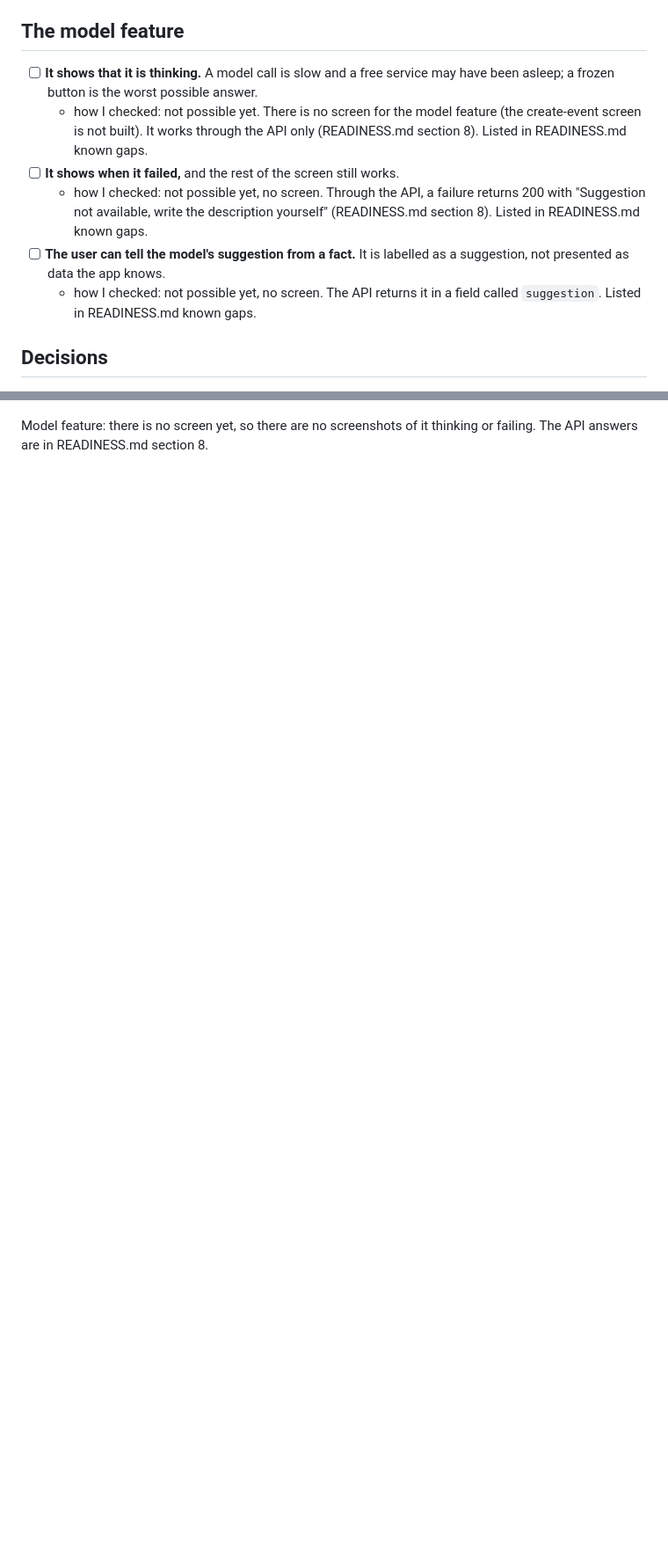
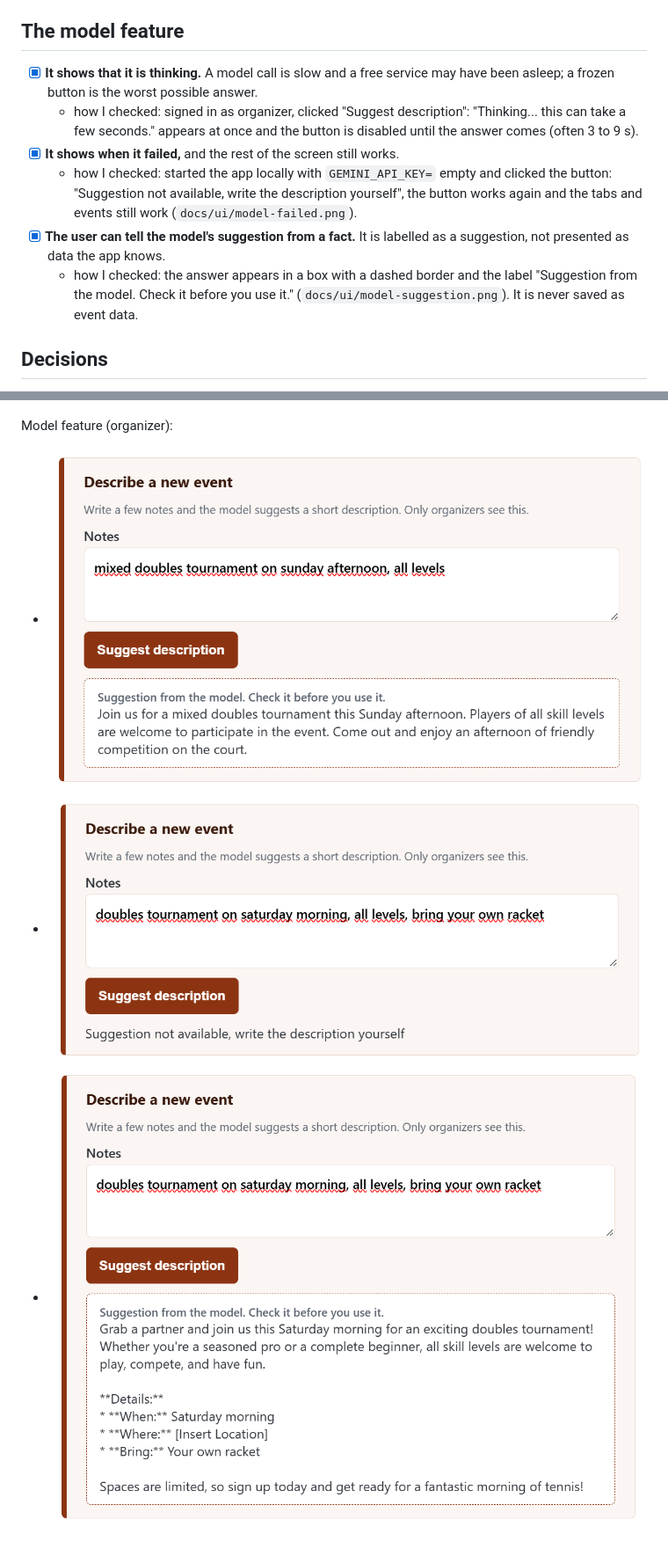
Before and after one commit to manu7miranda/webdev-erasmus-university-of-alicante-, a Markdown page: docs/UI.md, 2 parts joined by grey strips. Shown at 88% size. GitHub-like rendering; pictures changed too: docs/ui/model-failed.png (added), docs/ui/model-suggestion-markdown.png (added), docs/ui/model-suggestion.png (added); blank space fills up the shorter version.

```diff
--- a/docs/UI.md
+++ b/docs/UI.md
@@ -48,12 +48,12 @@ A screen that only handles "it worked" is a screen that lies to the user on the
 
 ## The model feature
 
-- [ ] **It shows that it is thinking.** A model call is slow and a free service may have been asleep; a frozen button is the worst possible answer.
-  - how I checked: not possible yet. There is no screen for the model feature (the create-event screen is not built). It works through the API only (READINESS.md section 8). Listed in READINESS.md known gaps.
-- [ ] **It shows when it failed,** and the rest of the screen still works.
-  - how I checked: not possible yet, no screen. Through the API, a failure returns 200 with "Suggestion not available, write the description yourself" (READINESS.md section 8). Listed in READINESS.md known gaps.
-- [ ] **The user can tell the model's suggestion from a fact.** It is labelled as a suggestion, not presented as data the app knows.
-  - how I checked: not possible yet, no screen. The API returns it in a field called `suggestion`. Listed in READINESS.md known gaps.
+- [x] **It shows that it is thinking.** A model call is slow and a free service may have been asleep; a frozen button is the worst possible answer.
+  - how I checked: signed in as organizer, clicked "Suggest description": "Thinking... this can take a few seconds." appears at once and the button is disabled until the answer comes (often 3 to 9 s).
+- [x] **It shows when it failed,** and the rest of the screen still works.
+  - how I checked: started the app locally with `GEMINI_API_KEY=` empty and clicked the button: "Suggestion not available, write the description yourself", the button works again and the tabs and events still work (`docs/ui/model-failed.png`).
+- [x] **The user can tell the model's suggestion from a fact.** It is labelled as a suggestion, not presented as data the app knows.
+  - how I checked: the answer appears in a box with a dashed border and the label "Suggestion from the model. Check it before you use it." (`docs/ui/model-suggestion.png`). It is never saved as event data.
 
 ## Decisions
 
@@ -75,4 +75,8 @@ Four states of `/events`:
 
 Responsive: ![380 px](ui/responsive-380.png) ![768 px](ui/responsive-768.png) ![1280 px](ui/responsive-1280.png)
 
-Model feature: there is no screen yet, so there are no screenshots of it thinking or failing. The API answers are in READINESS.md section 8.
+Model feature (organizer):
+
+- ![the suggestion](ui/model-suggestion.png)
+- ![the model failed](ui/model-failed.png)
+- ![the first answer, before the prompt asked for plain text](ui/model-suggestion-markdown.png)
```
Also changed, not shown: AGENT_LOG.md (+7 -0 lines), READINESS.md (+6 -7 lines), docs/ui/model-panel-organizer.png (added), 4 other files.
